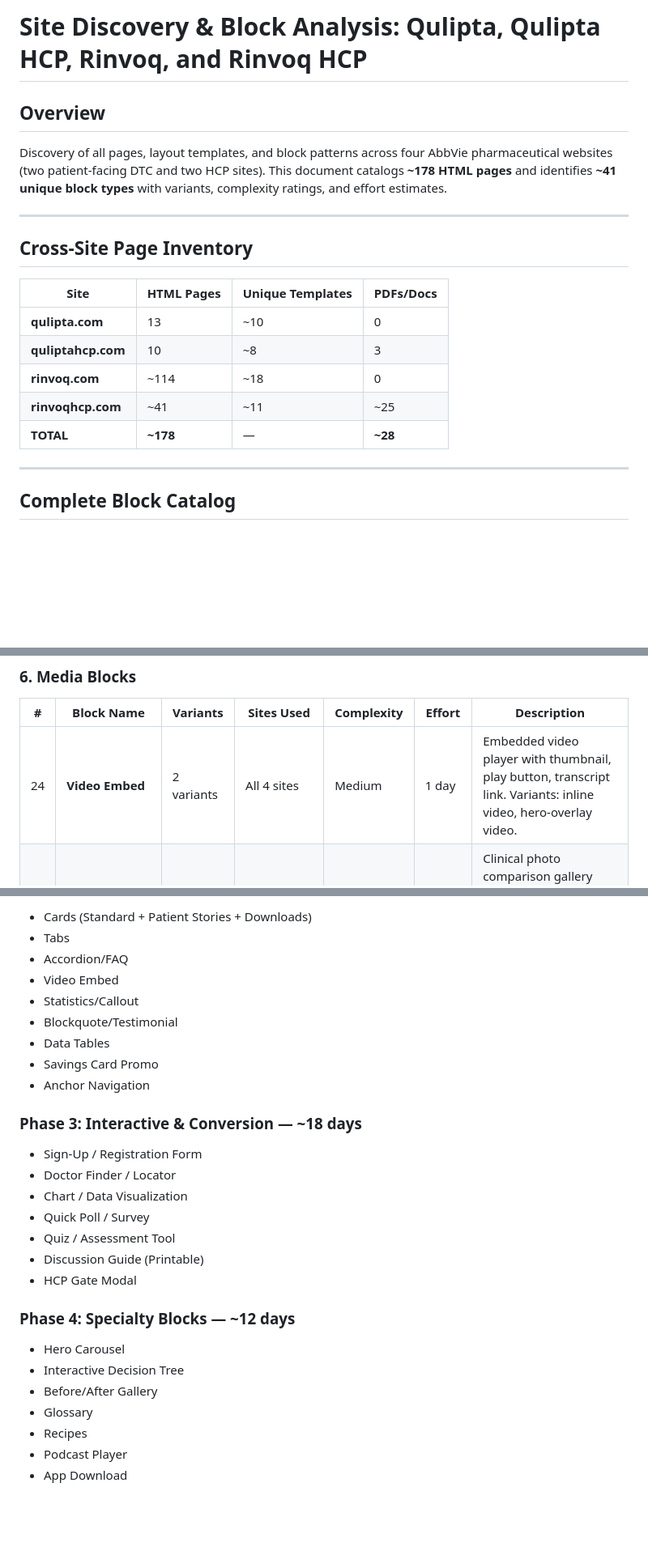
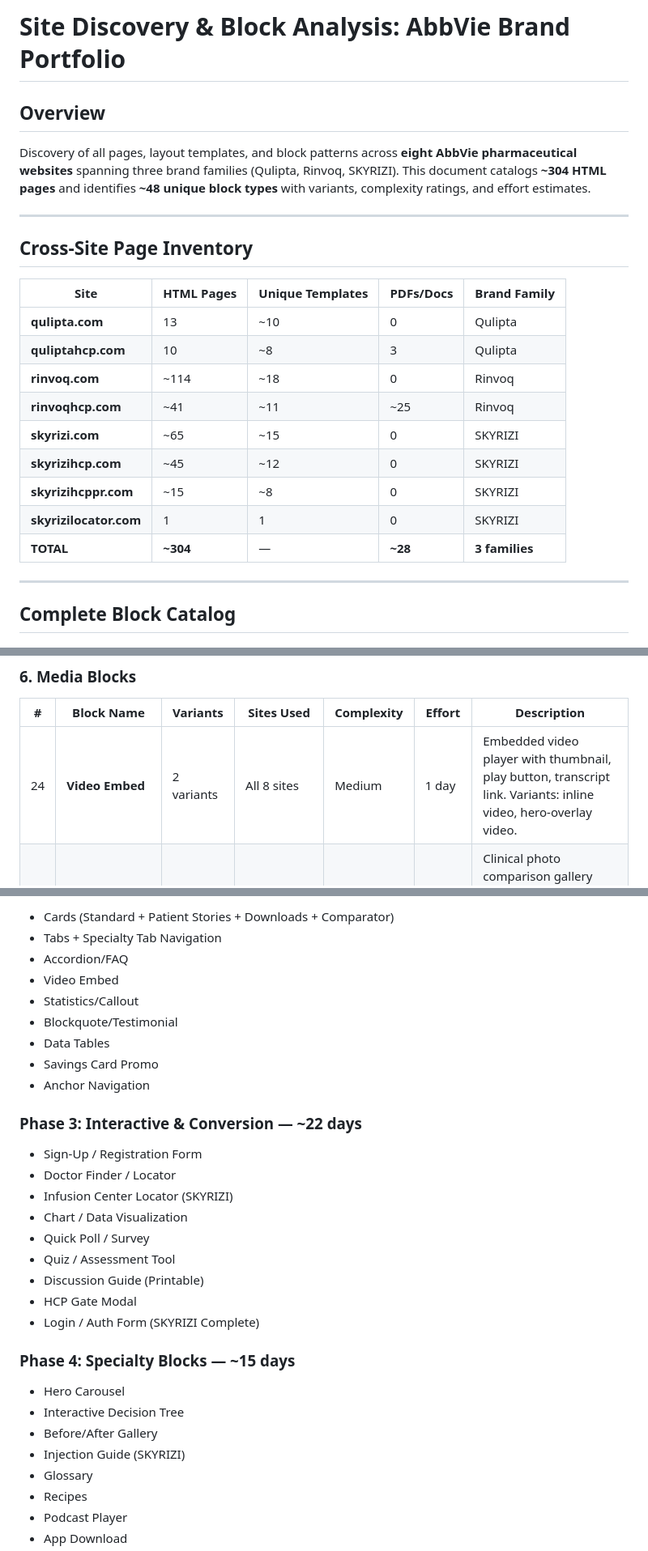
Before and after one commit to mkbansal1/abbvie, a Markdown page: Blocks.md, 3 parts joined by grey strips. Shown at 81% size. GitHub-like rendering; blank space fills up the shorter version.

```diff
--- a/Blocks.md
+++ b/Blocks.md
@@ -1,20 +1,24 @@
-# Site Discovery & Block Analysis: Qulipta, Qulipta HCP, Rinvoq, and Rinvoq HCP
+# Site Discovery & Block Analysis: AbbVie Brand Portfolio
 
 ## Overview
 
-Discovery of all pages, layout templates, and block patterns across four AbbVie pharmaceutical websites (two patient-facing DTC and two HCP sites). This document catalogs **~178 HTML pages** and identifies **~41 unique block types** with variants, complexity ratings, and effort estimates.
+Discovery of all pages, layout templates, and block patterns across **eight AbbVie pharmaceutical websites** spanning three brand families (Qulipta, Rinvoq, SKYRIZI). This document catalogs **~304 HTML pages** and identifies **~48 unique block types** with variants, complexity ratings, and effort estimates.
 
 ---
 
 ## Cross-Site Page Inventory
 
-| Site | HTML Pages | Unique Templates | PDFs/Docs |
-|------|-----------|-----------------|-----------|
-| **qulipta.com** | 13 | ~10 | 0 |
-| **quliptahcp.com** | 10 | ~8 | 3 |
-| **rinvoq.com** | ~114 | ~18 | 0 |
-| **rinvoqhcp.com** | ~41 | ~11 | ~25 |
-| **TOTAL** | **~178** | — | **~28** |
+| Site | HTML Pages | Unique Templates | PDFs/Docs | Brand Family |
+|------|-----------|-----------------|-----------|-------------|
+| **qulipta.com** | 13 | ~10 | 0 | Qulipta |
+| **quliptahcp.com** | 10 | ~8 | 3 | Qulipta |
+| **rinvoq.com** | ~114 | ~18 | 0 | Rinvoq |
+| **rinvoqhcp.com** | ~41 | ~11 | ~25 | Rinvoq |
+| **skyrizi.com** | ~65 | ~15 | 0 | SKYRIZI |
+| **skyrizihcp.com** | ~45 | ~12 | 0 | SKYRIZI |
+| **skyrizihcppr.com** | ~15 | ~8 | 0 | SKYRIZI |
+| **skyrizilocator.com** | 1 | 1 | 0 | SKYRIZI |
+| **TOTAL** | **~304** | — | **~28** | **3 families** |
 
 ---
 
@@ -83,7 +87,7 @@ Discovery of all pages, layout templates, and block patterns across four AbbVie
 
 | # | Block Name | Variants | Sites Used | Complexity | Effort | Description |
 |---|-----------|----------|-----------|------------|--------|-------------|
-| 24 | **Video Embed** | 2 variants | All 4 sites | Medium | 1 day | Embedded video player with thumbnail, play button, transcript link. Variants: inline video, hero-overlay video. |
+| 24 | **Video Embed** | 2 variants | All 8 sites | Medium | 1 day | Embedded video player with thumbnail, play button, transcript link. Variants: inline video, hero-overlay video. |
 | 25 | **Before/After Gallery** | 1 variant | rinvoq.com (AD) | High | 2–3 days | Clinical photo comparison gallery with slider or toggle between before and after images. Disclaimers and study context. |
 | 26 | **Image Gallery / Carousel** | 1 variant | rinvoq.com | Medium | 1.5 days | Horizontal scroll or swipeable image carousel for patient photos or product images. |
 
@@ -194,6 +213,6 @@ Discovery of all pages, layout templates, and block patterns across four AbbVie
 
-- Cards (Standard + Patient Stories + Downloads)
-- Tabs
+- Cards (Standard + Patient Stories + Downloads + Comparator)
+- Tabs + Specialty Tab Navigation
 - Accordion/FAQ
 - Video Embed
 - Statistics/Callout
@@ -202,21 +221,24 @@ Discovery of all pages, layout templates, and block patterns across four AbbVie
 - Savings Card Promo
 - Anchor Navigation
 
-### Phase 3: Interactive & Conversion — ~18 days
+### Phase 3: Interactive & Conversion — ~22 days
 
 - Sign-Up / Registration Form
 - Doctor Finder / Locator
+- Infusion Center Locator (SKYRIZI)
 - Chart / Data Visualization
 - Quick Poll / Survey
 - Quiz / Assessment Tool
 - Discussion Guide (Printable)
 - HCP Gate Modal
+- Login / Auth Form (SKYRIZI Complete)
 
-### Phase 4: Specialty Blocks — ~12 days
+### Phase 4: Specialty Blocks — ~15 days
 
 - Hero Carousel
 - Interactive Decision Tree
 - Before/After Gallery
+- Injection Guide (SKYRIZI)
 - Glossary
 - Recipes
 - Podcast Player
```
Also changed, not shown: other parts of Blocks.md (+105 -60 lines), AGENTS.md (+1 -1 lines).
